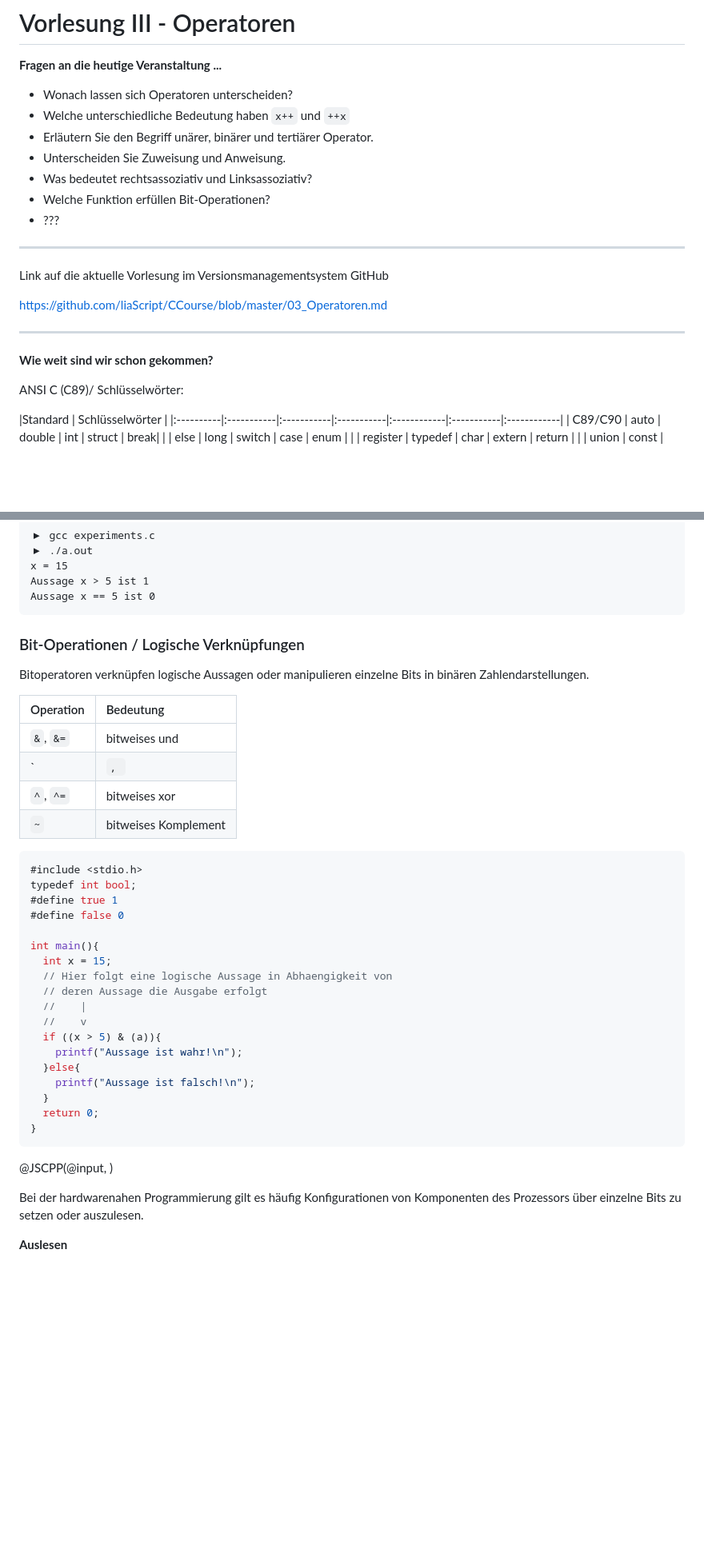
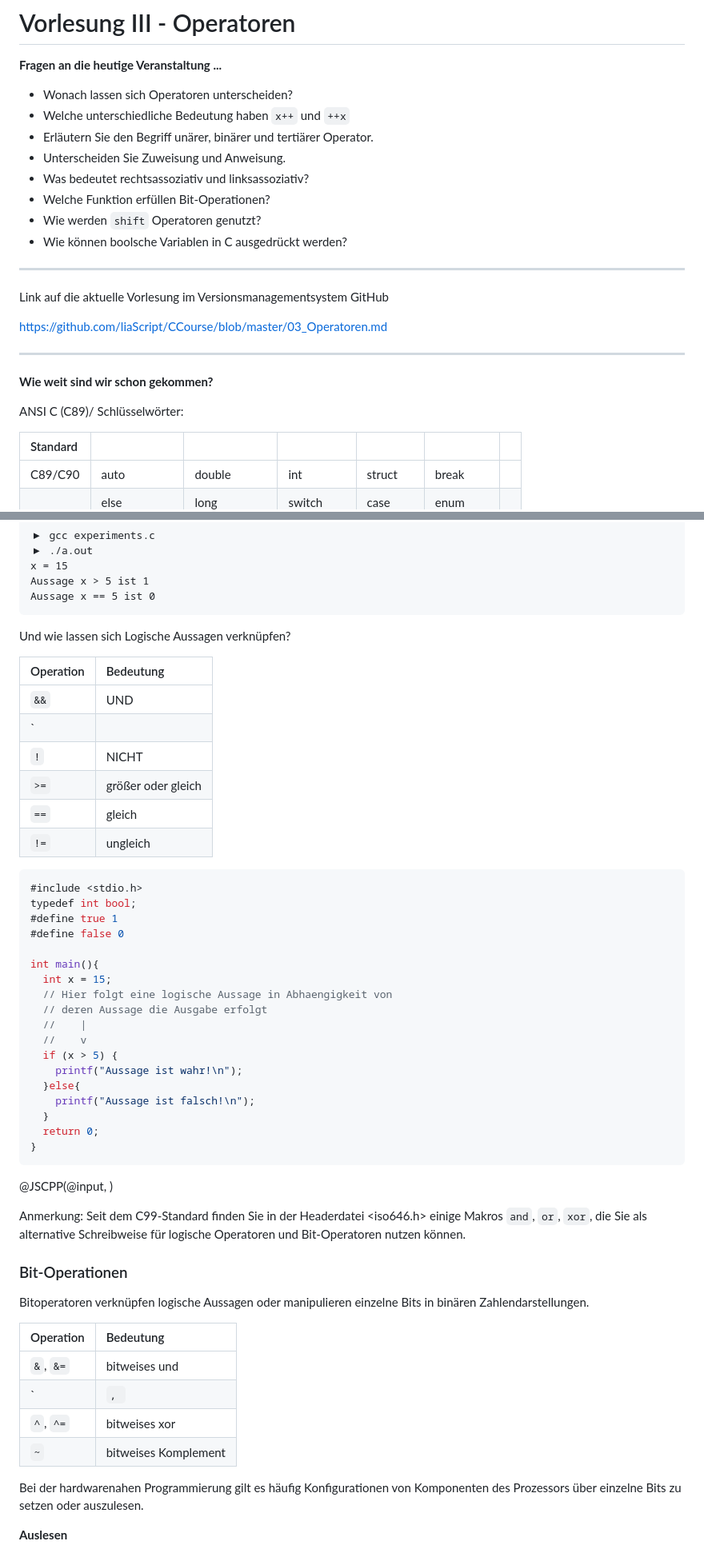
Before and after one commit to TUBAF-IfI-LiaScript/VL_EAVD, a Markdown page: 03_Operatoren.md, 2 parts joined by grey strips. Shown: that part at 80% size. GitHub-like rendering; blank space fills up the shorter version.

````diff
--- a/03_Operatoren.md
+++ b/03_Operatoren.md
@@ -48,9 +48,10 @@ script:   https://felixhao28.github.io/JSCPP/dist/JSCPP.es5.min.js
 + Welche unterschiedliche Bedeutung haben `x++` und `++x`
 + Erläutern Sie den Begriff unärer, binärer und tertiärer Operator.
 + Unterscheiden Sie Zuweisung und Anweisung.
-+ Was bedeutet rechtsassoziativ und Linksassoziativ?
++ Was bedeutet rechtsassoziativ und linksassoziativ?
 + Welche Funktion erfüllen Bit-Operationen?
-+ ???
++ Wie werden `shift` Operatoren genutzt?
++ Wie können boolsche Variablen in C ausgedrückt werden?
 
 ---------------------------------------------------------------------
 Link auf die aktuelle Vorlesung im Versionsmanagementsystem GitHub
@@ -59,12 +60,11 @@ https://github.com/liaScript/CCourse/blob/master/03_Operatoren.md
 
 ---------------------------------------------------------------------
 
-
 **Wie weit sind wir schon gekommen?**
 
 ANSI C (C89)/ Schlüsselwörter:
 
-|Standard    | Schlüsselwörter |
+|Standard   |            |            |            |             |            |             |
 |:----------|:-----------|:-----------|:-----------|:------------|:-----------|:------------|
 | C89/C90    | auto | <span style="color:blue">double</span> | <span style="color:blue">int</span> | struct | break|
 |           | else  | <span style="color:blue">long</span> | switch | case | enum |
@@ -468,16 +474,16 @@ Aussage x > 5 ist 1
 Aussage x == 5 ist 0
 </pre>
 
-### Bit-Operationen / Logische Verknüpfungen
-
-Bitoperatoren verknüpfen logische Aussagen oder manipulieren einzelne Bits in binären Zahlendarstellungen.
+Und wie lassen sich Logische Aussagen verknüpfen?
 
 | Operation   | Bedeutung                    |
 |:------------|:-----------------------------|
-| `&`, `&=`   | bitweises und                |
-| `|`, `|=`   | bitweises oder               |
-| `^`, `^=`   | bitweises xor                |
-| `~`         | bitweises Komplement         |
+| `&&`        | UND |
+| `||`        | ODER |
+| `!`         | NICHT |
+| `>=`        | größer oder gleich |
+| `==`        | gleich |
+| `!=`        | ungleich |
 
 ```cpp                                       Logic.c
 #include <stdio.h>
@@ -491,7 +497,7 @@ int main(){
   // deren Aussage die Ausgabe erfolgt
   //    |
   //    v
-  if ((x > 5) & (a)){
+  if (x > 5) {
     printf("Aussage ist wahr!\n");
   }else{
     printf("Aussage ist falsch!\n");
@@ -500,6 +506,19 @@ int main(){
 }
 ```
 @JSCPP(@input, )
+
+Anmerkung: Seit dem C99-Standard finden Sie in der Headerdatei <iso646.h> einige Makros `and`, `or`, `xor`, die Sie als alternative Schreibweise für logische Operatoren und Bit-Operatoren nutzen können.
+
+### Bit-Operationen
+
+Bitoperatoren verknüpfen logische Aussagen oder manipulieren einzelne Bits in binären Zahlendarstellungen.
+
+| Operation   | Bedeutung                    |
+|:------------|:-----------------------------|
+| `&`, `&=`   | bitweises und                |
+| `|`, `|=`   | bitweises oder               |
+| `^`, `^=`   | bitweises xor                |
+| `~`         | bitweises Komplement         |
 
 Bei der hardwarenahen Programmierung gilt es häufig Konfigurationen von Komponenten des Prozessors über einzelne Bits zu setzen oder auszulesen.
 
````
Also changed, not shown: other parts of 03_Operatoren.md (+84 -47 lines), img/PellesCWarnings.jpeg (added), 1 other file.
